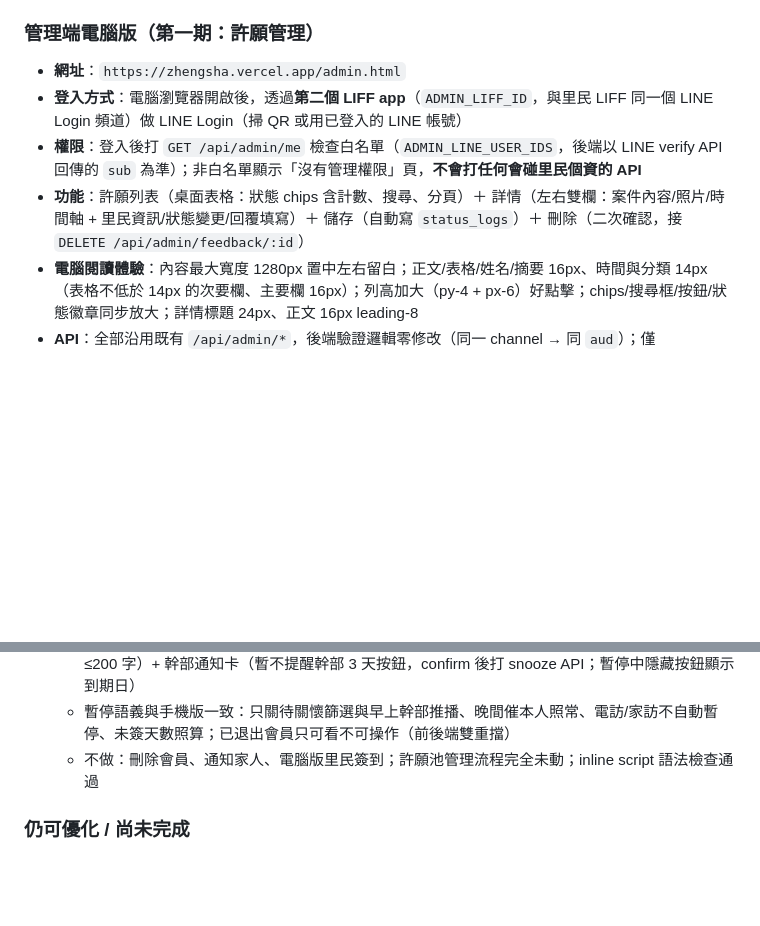
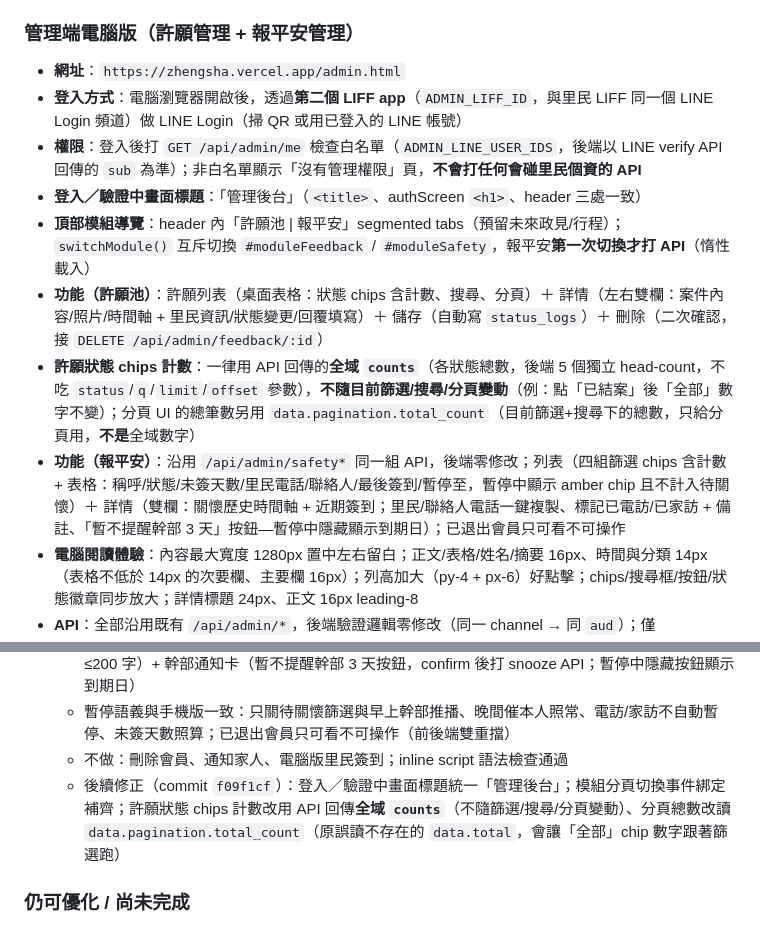
Before and after one commit to zhengsha2026-lgtm/zhengsha, a Markdown page: HANDOVER.md, 2 parts joined by grey strips. Drawn GitHub-style; blank space fills up the shorter version.

Commit message:
docs: HANDOVER 同步電腦版管理後台現況

```diff
--- a/HANDOVER.md
+++ b/HANDOVER.md
@@ -80,11 +80,15 @@
 - 排序交換：PATCH sort_order 時後端自動與佔用者交換
 - `is_published = false` 的政見里民端不顯示
 
-### 管理端電腦版（第一期：許願管理）
+### 管理端電腦版（許願管理 + 報平安管理）
 - **網址**：`https://zhengsha.vercel.app/admin.html`
 - **登入方式**：電腦瀏覽器開啟後，透過**第二個 LIFF app**（`ADMIN_LIFF_ID`，與里民 LIFF 同一個 LINE Login 頻道）做 LINE Login（掃 QR 或用已登入的 LINE 帳號）
 - **權限**：登入後打 `GET /api/admin/me` 檢查白名單（`ADMIN_LINE_USER_IDS`，後端以 LINE verify API 回傳的 `sub` 為準）；非白名單顯示「沒有管理權限」頁，**不會打任何會碰里民個資的 API**
-- **功能**：許願列表（桌面表格：狀態 chips 含計數、搜尋、分頁）＋ 詳情（左右雙欄：案件內容/照片/時間軸 + 里民資訊/狀態變更/回覆填寫）＋ 儲存（自動寫 `status_logs`）＋ 刪除（二次確認，接 `DELETE /api/admin/feedback/:id`）
+- **登入／驗證中畫面標題**：「管理後台」（`<title>`、authScreen `<h1>`、header 三處一致）
+- **頂部模組導覽**：header 內「許願池 | 報平安」segmented tabs（預留未來政見/行程）；`switchModule()` 互斥切換 `#moduleFeedback` / `#moduleSafety`，報平安**第一次切換才打 API**（惰性載入）
+- **功能（許願池）**：許願列表（桌面表格：狀態 chips 含計數、搜尋、分頁）＋ 詳情（左右雙欄：案件內容/照片/時間軸 + 里民資訊/狀態變更/回覆填寫）＋ 儲存（自動寫 `status_logs`）＋ 刪除（二次確認，接 `DELETE /api/admin/feedback/:id`）
+- **許願狀態 chips 計數**：一律用 API 回傳的**全域 `counts`**（各狀態總數，後端 5 個獨立 head-count，不吃 `status`/`q`/`limit`/`offset` 參數），**不隨目前篩選/搜尋/分頁變動**（例：點「已結案」後「全部」數字不變）；分頁 UI 的總筆數另用 `data.pagination.total_count`（目前篩選+搜尋下的總數，只給分頁用，**不是**全域數字）
+- **功能（報平安）**：沿用 `/api/admin/safety*` 同一組 API，後端零修改；列表（四組篩選 chips 含計數 + 表格：稱呼/狀態/未簽天數/里民電話/聯絡人/最後簽到/暫停至，暫停中顯示 amber chip 且不計入待關懷）＋ 詳情（雙欄：關懷歷史時間軸 + 近期簽到；里民/聯絡人電話一鍵複製、標記已電訪/已家訪 + 備註、「暫不提醒幹部 3 天」按鈕—暫停中隱藏顯示到期日）；已退出會員只可看不可操作
 - **電腦閱讀體驗**：內容最大寬度 1280px 置中左右留白；正文/表格/姓名/摘要 16px、時間與分類 14px（表格不低於 14px 的次要欄、主要欄 16px）；列高加大（py-4 + px-6）好點擊；chips/搜尋框/按鈕/狀態徽章同步放大；詳情標題 24px、正文 16px leading-8
 - **API**：全部沿用既有 `/api/admin/*`，後端驗證邏輯零修改（同一 channel → 同 `aud`）；僅 `/api/client-config` 多回 `adminLiffId`
 - **登出**：`liff.logout()` 後重整；ID Token 過期（401）自動重新 `liff.login()`
@@ -416,7 +420,8 @@
   - 列表：四組篩選 chips 含計數（暫停中不計入待關懷，後端保證）+ 表格（稱呼/狀態/未簽天數/里民電話/聯絡人/最後簽到/暫停至）+「更新」手動重抓；暫停中的人列上仍顯示（amber 暫停中 chip + 暫停至日期）
   - 詳情（雙欄 3:2）：左欄關懷歷史時間軸（三種 method 徽章）+ 近期簽到 30 筆；右欄會員資訊（里民/聯絡人電話一鍵複製、未簽天數、加入日、最後簽到）+ 標記關懷（已電訪/已家訪 + 備註 ≤200 字）+ 幹部通知卡（暫不提醒幹部 3 天按鈕，confirm 後打 snooze API；暫停中隱藏按鈕顯示到期日）
   - 暫停語義與手機版一致：只關待關懷篩選與早上幹部推播、晚間催本人照常、電訪/家訪不自動暫停、未簽天數照算；已退出會員只可看不可操作（前後端雙重擋）
-  - 不做：刪除會員、通知家人、電腦版里民簽到；許願池管理流程完全未動；inline script 語法檢查通過
+  - 不做：刪除會員、通知家人、電腦版里民簽到；inline script 語法檢查通過
+  - 後續修正（commit `f09f1cf`）：登入／驗證中畫面標題統一「管理後台」；模組分頁切換事件綁定補齊；許願狀態 chips 計數改用 API 回傳**全域 `counts`**（不隨篩選/搜尋/分頁變動）、分頁總數改讀 `data.pagination.total_count`（原誤讀不存在的 `data.total`，會讓「全部」chip 數字跟著篩選跑）
 
 ### 仍可優化 / 尚未完成
 - 管理端電腦版**第三期**：政見管理、行程管理的電腦版（已有許願管理與報平安管理）
```
